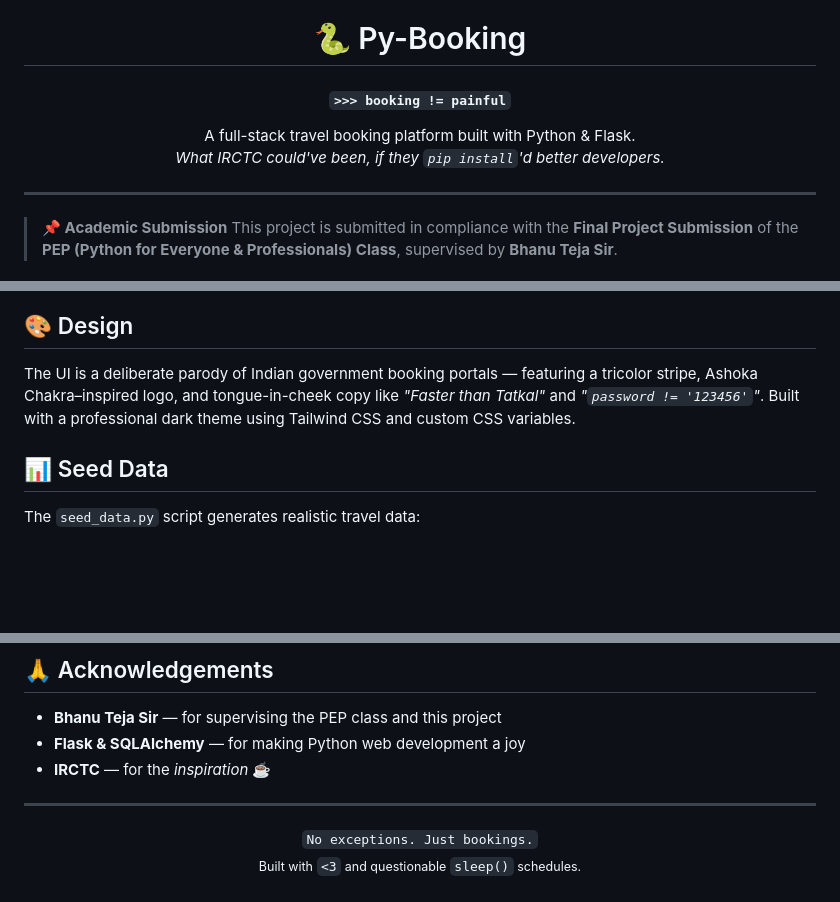
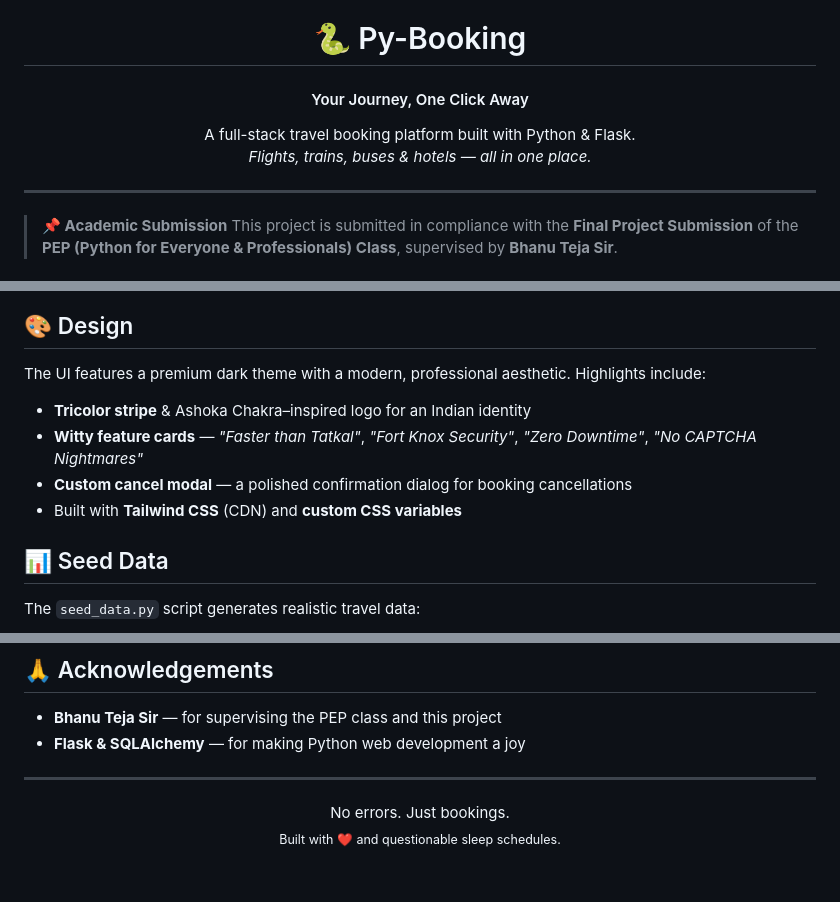
Before and after one commit to biplavbarua/Ticket-Booking-App, a Markdown page: README.md, 3 parts joined by grey strips. Rendered like a GitHub page; blank space fills up the shorter version.

Commit message:
📝 Update README: match current site copy & features

```diff
--- a/README.md
+++ b/README.md
@@ -6,10 +6,10 @@
 </p>
 
 <h1 align="center">🐍 Py-Booking</h1>
-<h4 align="center"><code>>>> booking != painful</code></h4>
+<h4 align="center">Your Journey, One Click Away</h4>
 <p align="center">
   A full-stack travel booking platform built with Python & Flask.<br>
-  <i>What IRCTC could've been, if they <code>pip install</code>'d better developers.</i>
+  <i>Flights, trains, buses & hotels — all in one place.</i>
 </p>
 
 ---
@@ -115,7 +115,12 @@ erDiagram
 
 ## 🎨 Design
 
-The UI is a deliberate parody of Indian government booking portals — featuring a tricolor stripe, Ashoka Chakra–inspired logo, and tongue-in-cheek copy like _"Faster than Tatkal"_ and _"`password != '123456'`"_. Built with a professional dark theme using Tailwind CSS and custom CSS variables.
+The UI features a premium dark theme with a modern, professional aesthetic. Highlights include:
+
+- **Tricolor stripe** & Ashoka Chakra–inspired logo for an Indian identity
+- **Witty feature cards** — _"Faster than Tatkal"_, _"Fort Knox Security"_, _"Zero Downtime"_, _"No CAPTCHA Nightmares"_
+- **Custom cancel modal** — a polished confirmation dialog for booking cancellations
+- Built with **Tailwind CSS** (CDN) and **custom CSS variables**
 
 ## 📊 Seed Data
 
@@ -130,11 +135,10 @@ The `seed_data.py` script generates realistic travel data:
 
 - **Bhanu Teja Sir** — for supervising the PEP class and this project
 - **Flask & SQLAlchemy** — for making Python web development a joy
-- **IRCTC** — for the _inspiration_ ☕
 
 ---
 
 <p align="center">
-  <code>No exceptions. Just bookings.</code><br>
-  <sub>Built with <code>&lt;3</code> and questionable <code>sleep()</code> schedules.</sub>
+  No errors. Just bookings.<br>
+  <sub>Built with ❤️ and questionable sleep schedules.</sub>
 </p>
```
Also changed, not shown: other parts of README.md (+1 -1 lines).
